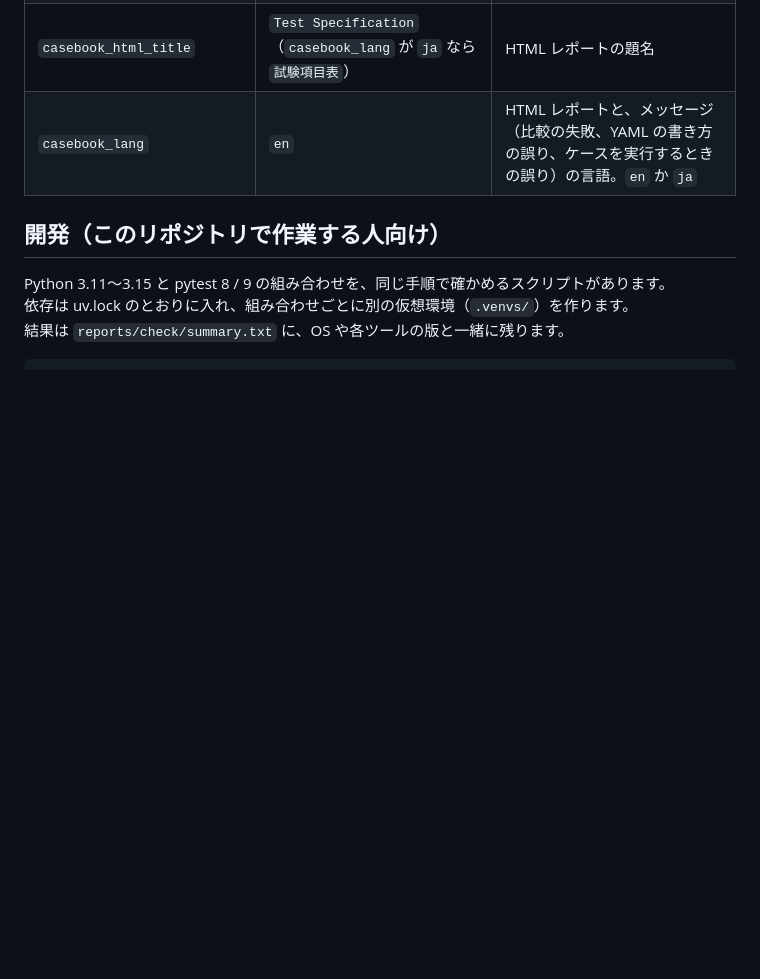
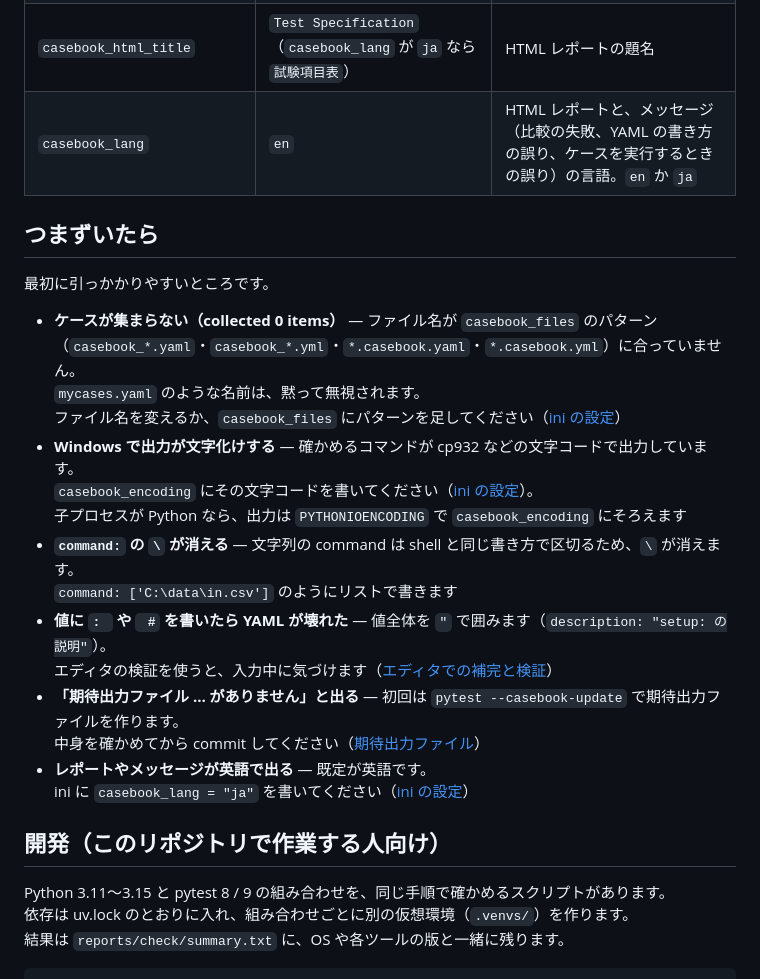
Before and after one commit to gyuro-dev/pytest-casebook, a Markdown page: README.ja.md, the part around the change. GitHub-like rendering; blank space fills up the shorter version.

Commit message:
pytest-casebook: README troubleshooting section (#32)
Add a Troubleshooting section to README.md and a matching
"つまずいたら" section to README.ja.md, placed right before the
development section. It lists the things that commonly trip people
up on the first run (no cases collected, garbled output on Windows,
backslashes and ": " in YAML values, missing golden files, report
language), each linking to the existing reference section instead
of repeating the details.

README.md と README.ja.md に、開発者向けの章の直前にトラブル
シューティングの章（「つまずいたら」）を追加。初回に引っかかり
やすいこと（ケースが集まらない、Windows での文字化け、YAML の
\ や ": "、期待出力ファイルがない、レポートの言語）を短く並べ、
詳細は既存の節へのリンクで示す。

Co-authored-by: Claude Fable 5 <noreply@anthropic.com>

```diff
--- a/README.ja.md
+++ b/README.ja.md
@@ -964,6 +964,25 @@ pytest がテストの場所として受け取るので、JUnit XML（xunit1）
 | `casebook_html_title` | `Test Specification`（`casebook_lang` が `ja` なら `試験項目表`） | HTML レポートの題名 |
 | `casebook_lang` | `en` | HTML レポートと、メッセージ（比較の失敗、YAML の書き方の誤り、ケースを実行するときの誤り）の言語。`en` か `ja` |
 
+## つまずいたら
+
+最初に引っかかりやすいところです。
+
+- **ケースが集まらない（collected 0 items）** — ファイル名が `casebook_files` のパターン（`casebook_*.yaml`・`casebook_*.yml`・`*.casebook.yaml`・`*.casebook.yml`）に合っていません。\
+  `mycases.yaml` のような名前は、黙って無視されます。\
+  ファイル名を変えるか、`casebook_files` にパターンを足してください（[ini の設定](#ini-の設定)）
+- **Windows で出力が文字化けする** — 確かめるコマンドが cp932 などの文字コードで出力しています。\
+  `casebook_encoding` にその文字コードを書いてください（[ini の設定](#ini-の設定)）。\
+  子プロセスが Python なら、出力は `PYTHONIOENCODING` で `casebook_encoding` にそろえます
+- **`command:` の `\` が消える** — 文字列の command は shell と同じ書き方で区切るため、`\` が消えます。\
+  `command: ['C:\data\in.csv']` のようにリストで書きます
+- **値に `: ` や ` #` を書いたら YAML が壊れた** — 値全体を `"` で囲みます（`description: "setup: の説明"`）。\
+  エディタの検証を使うと、入力中に気づけます（[エディタでの補完と検証](#エディタでの補完と検証)）
+- **「期待出力ファイル … がありません」と出る** — 初回は `pytest --casebook-update` で期待出力ファイルを作ります。\
+  中身を確かめてから commit してください（[期待出力ファイル](#期待出力ファイル)）
+- **レポートやメッセージが英語で出る** — 既定が英語です。\
+  ini に `casebook_lang = "ja"` を書いてください（[ini の設定](#ini-の設定)）
+
 ## 開発（このリポジトリで作業する人向け）
 
 Python 3.11〜3.15 と pytest 8 / 9 の組み合わせを、同じ手順で確かめるスクリプトがあります。\
```
Also changed, not shown: README.md (+11 -0 lines).
